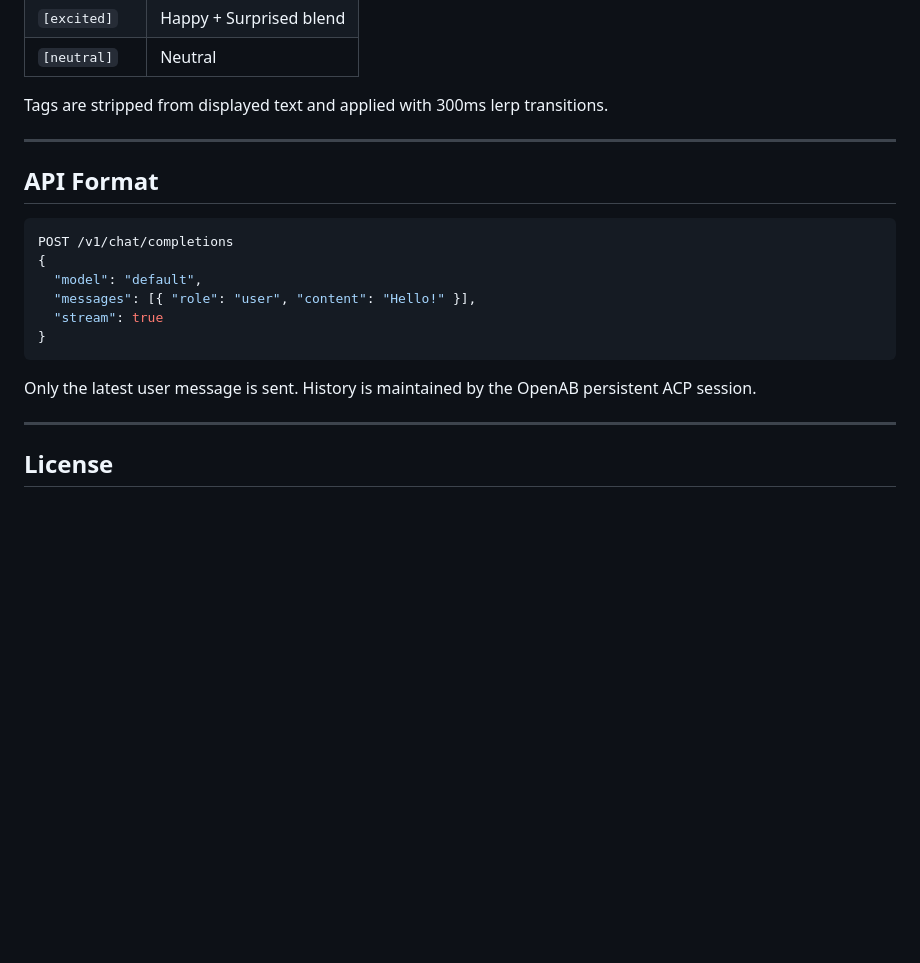
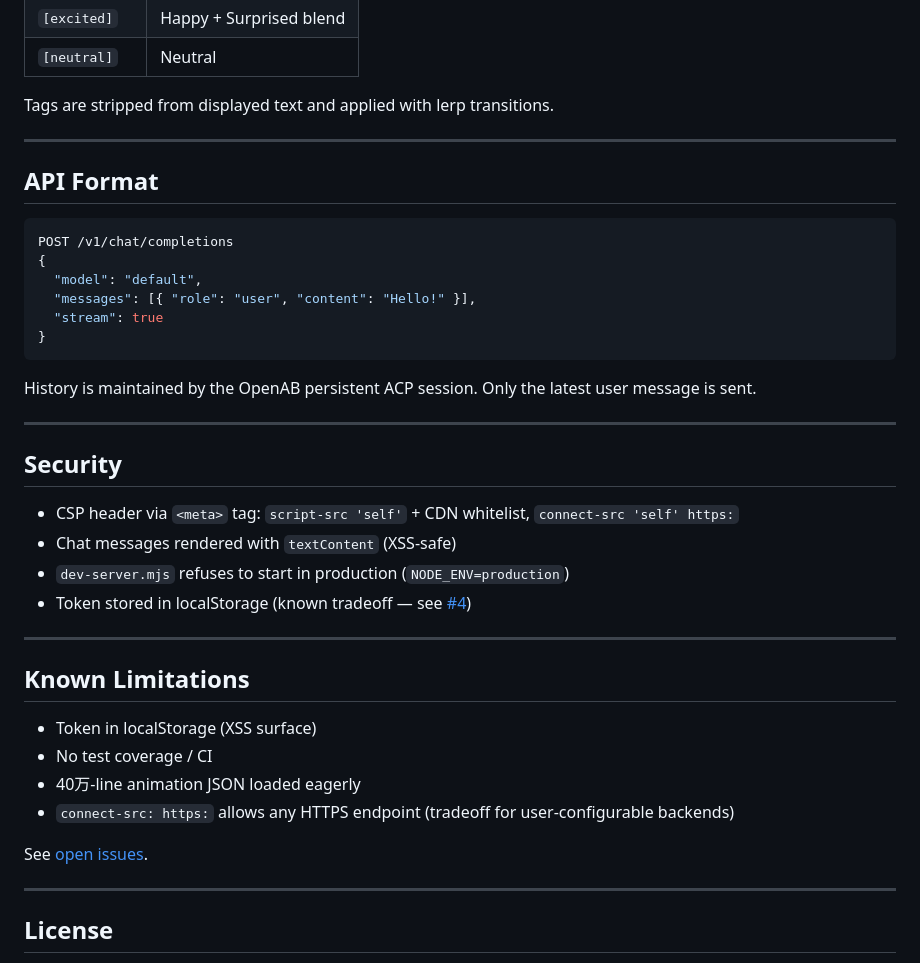
Before and after one commit to smallgun01/openab-companion, a Markdown page: README.md, the part around one of its changes. Drawn GitHub-style; blank space fills up the shorter version.

````diff
--- a/README.md
+++ b/README.md
@@ -87,7 +95,7 @@ All imported as ES modules from jsDelivr. No npm, no bundler, no node_modules.
 | `[excited]` | Happy + Surprised blend |
 | `[neutral]` | Neutral |
 
-Tags are stripped from displayed text and applied with 300ms lerp transitions.
+Tags are stripped from displayed text and applied with lerp transitions.
 
 ---
 
@@ -102,7 +110,27 @@ POST /v1/chat/completions
 }
 ```
 
-Only the latest user message is sent. History is maintained by the OpenAB persistent ACP session.
+History is maintained by the OpenAB persistent ACP session. Only the latest user message is sent.
+
+---
+
+## Security
+
+- CSP header via `<meta>` tag: `script-src 'self'` + CDN whitelist, `connect-src 'self' https:`
+- Chat messages rendered with `textContent` (XSS-safe)
+- `dev-server.mjs` refuses to start in production (`NODE_ENV=production`)
+- Token stored in localStorage (known tradeoff — see [#4](https://github.com/smallgun01/openab-companion/issues/4))
+
+---
+
+## Known Limitations
+
+- Token in localStorage (XSS surface)
+- No test coverage / CI
+- 40万-line animation JSON loaded eagerly
+- `connect-src: https:` allows any HTTPS endpoint (tradeoff for user-configurable backends)
+
+See [open issues](https://github.com/smallgun01/openab-companion/issues).
 
 ---
 
````
Also changed, not shown: other parts of README.md (+39 -31 lines).
